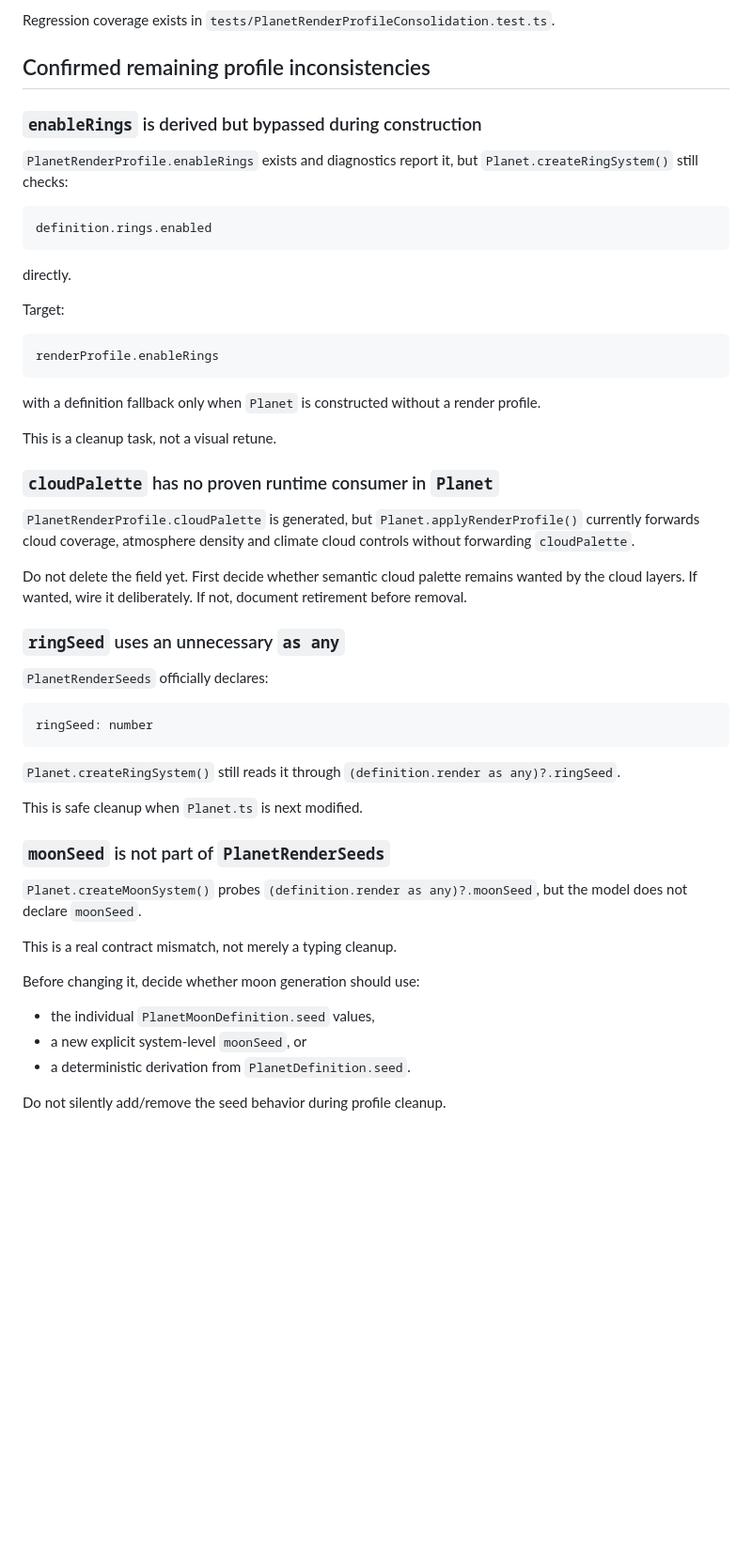
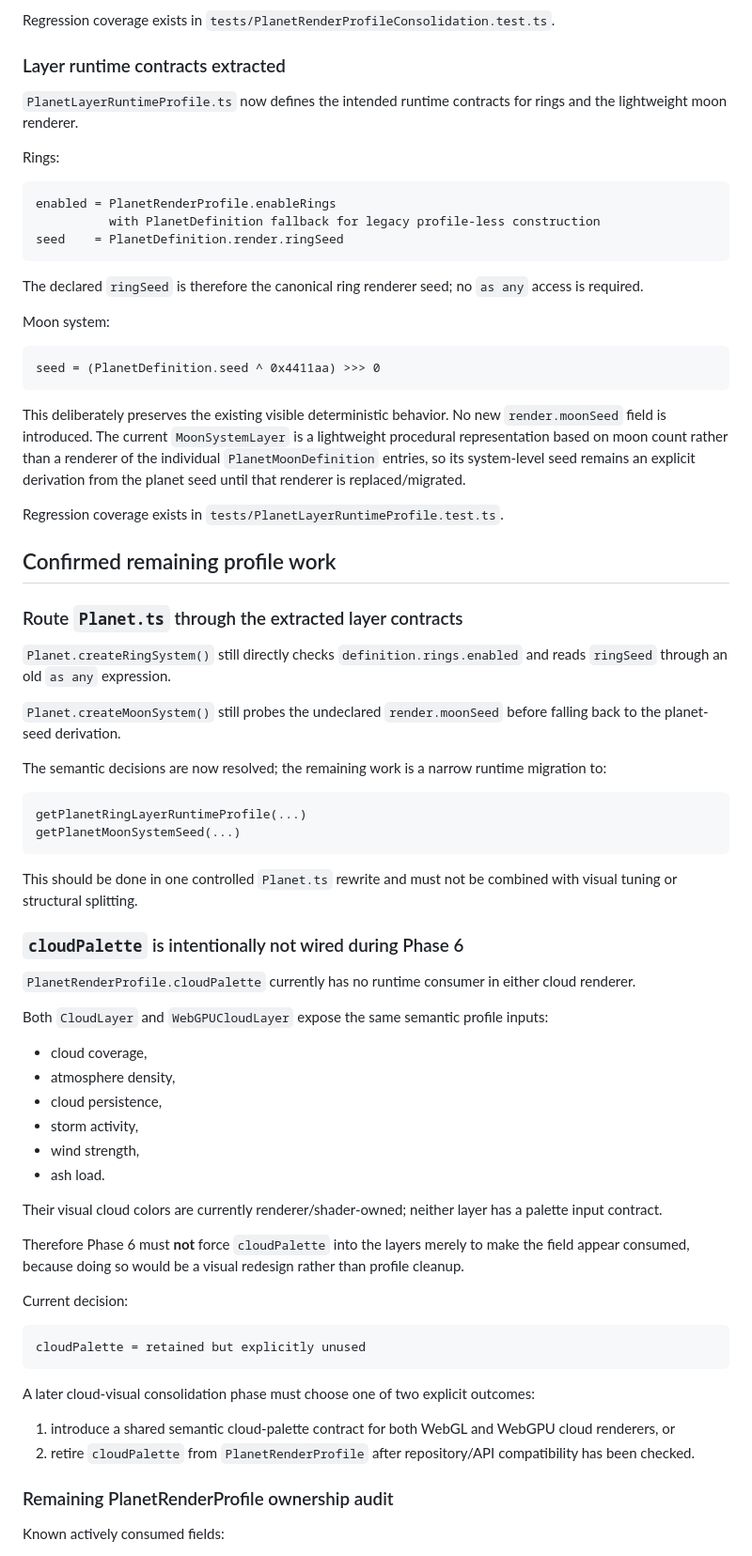
Before and after one commit to tonirenner/conduit-game, a Markdown page: packages/conduit-planet/PLANET_PHASE6_PROFILE_AUDIT.md, the part around one of its changes. Shown at 94% size. Drawn GitHub-style; blank space fills up the shorter version.

Commit message:
Advance phase 6 profile consolidation audit

````diff
--- a/packages/conduit-planet/PLANET_PHASE6_PROFILE_AUDIT.md
+++ b/packages/conduit-planet/PLANET_PHASE6_PROFILE_AUDIT.md
@@ -70,56 +72,76 @@ Surface-only domain flags that do not currently exist on `PlanetRenderProfile` r
 
 Regression coverage exists in `tests/PlanetRenderProfileConsolidation.test.ts`.
 
-## Confirmed remaining profile inconsistencies
+### Layer runtime contracts extracted
 
-### `enableRings` is derived but bypassed during construction
+`PlanetLayerRuntimeProfile.ts` now defines the intended runtime contracts for rings and the lightweight moon renderer.
 
-`PlanetRenderProfile.enableRings` exists and diagnostics report it, but `Planet.createRingSystem()` still checks:
+Rings:
 
 ```text
-definition.rings.enabled
+enabled = PlanetRenderProfile.enableRings
+          with PlanetDefinition fallback for legacy profile-less construction
+seed    = PlanetDefinition.render.ringSeed
 ```
 
-directly.
+The declared `ringSeed` is therefore the canonical ring renderer seed; no `as any` access is required.
 
-Target:
+Moon system:
 
 ```text
-renderProfile.enableRings
+seed = (PlanetDefinition.seed ^ 0x4411aa) >>> 0
 ```
 
-with a definition fallback only when `Planet` is constructed without a render profile.
+This deliberately preserves the existing visible deterministic behavior. No new `render.moonSeed` field is introduced. The current `MoonSystemLayer` is a lightweight procedural representation based on moon count rather than a renderer of the individual `PlanetMoonDefinition` entries, so its system-level seed remains an explicit derivation from the planet seed until that renderer is replaced/migrated.
 
-This is a cleanup task, not a visual retune.
+Regression coverage exists in `tests/PlanetLayerRuntimeProfile.test.ts`.
 
-### `cloudPalette` has no proven runtime consumer in `Planet`
+## Confirmed remaining profile work
 
-`PlanetRenderProfile.cloudPalette` is generated, but `Planet.applyRenderProfile()` currently forwards cloud coverage, atmosphere density and climate cloud controls without forwarding `cloudPalette`.
+### Route `Planet.ts` through the extracted layer contracts
 
-Do not delete the field yet. First decide whether semantic cloud palette remains wanted by the cloud layers. If wanted, wire it deliberately. If not, document retirement before removal.
+`Planet.createRingSystem()` still directly checks `definition.rings.enabled` and reads `ringSeed` through an old `as any` expression.
 
-### `ringSeed` uses an unnecessary `as any`
+`Planet.createMoonSystem()` still probes the undeclared `render.moonSeed` before falling back to the planet-seed derivation.
 
-`PlanetRenderSeeds` officially declares:
+The semantic decisions are now resolved; the remaining work is a narrow runtime migration to:
 
 ```text
-ringSeed: number
+getPlanetRingLayerRuntimeProfile(...)
+getPlanetMoonSystemSeed(...)
 ```
 
-`Planet.createRingSystem()` still reads it through `(definition.render as any)?.ringSeed`.
+This should be done in one controlled `Planet.ts` rewrite and must not be combined with visual tuning or structural splitting.
 
-This is safe cleanup when `Planet.ts` is next modified.
+### `cloudPalette` is intentionally not wired during Phase 6
 
-### `moonSeed` is not part of `PlanetRenderSeeds`
+`PlanetRenderProfile.cloudPalette` currently has no runtime consumer in either cloud renderer.
 
-`Planet.createMoonSystem()` probes `(definition.render as any)?.moonSeed`, but the model does not declare `moonSeed`.
+Both `CloudLayer` and `WebGPUCloudLayer` expose the same semantic profile inputs:
 
-This is a real contract mismatch, not merely a typing cleanup.
+- cloud coverage,
+- atmosphere density,
+- cloud persistence,
+- storm activity,
+- wind strength,
+- ash load.
 
-Before changing it, decide whether moon generation should use:
+Their visual cloud colors are currently renderer/shader-owned; neither layer has a palette input contract.
 
-- the individual `PlanetMoonDefinition.seed` values,
-- a new explicit system-level `moonSeed`, or
-- a deterministic derivation from `PlanetDefinition.seed`.
+Therefore Phase 6 must **not** force `cloudPalette` into the layers merely to make the field appear consumed, because doing so would be a visual redesign rather than profile cleanup.
 
-Do not silently add/remove the seed behavior during profile cleanup.
+Current decision:
+
+```text
+cloudPalette = retained but explicitly unused
+```
+
+A later cloud-visual consolidation phase must choose one of two explicit outcomes:
+
+1. introduce a shared semantic cloud-palette contract for both WebGL and WebGPU cloud renderers, or
+2. retire `cloudPalette` from `PlanetRenderProfile` after repository/API compatibility has been checked.
+
+### Remaining PlanetRenderProfile ownership audit
+
+Known actively consumed fields:
+
````
Also changed, not shown: other parts of packages/conduit-planet/PLANET_PHASE6_PROFILE_AUDIT.md (+33 -20 lines).
